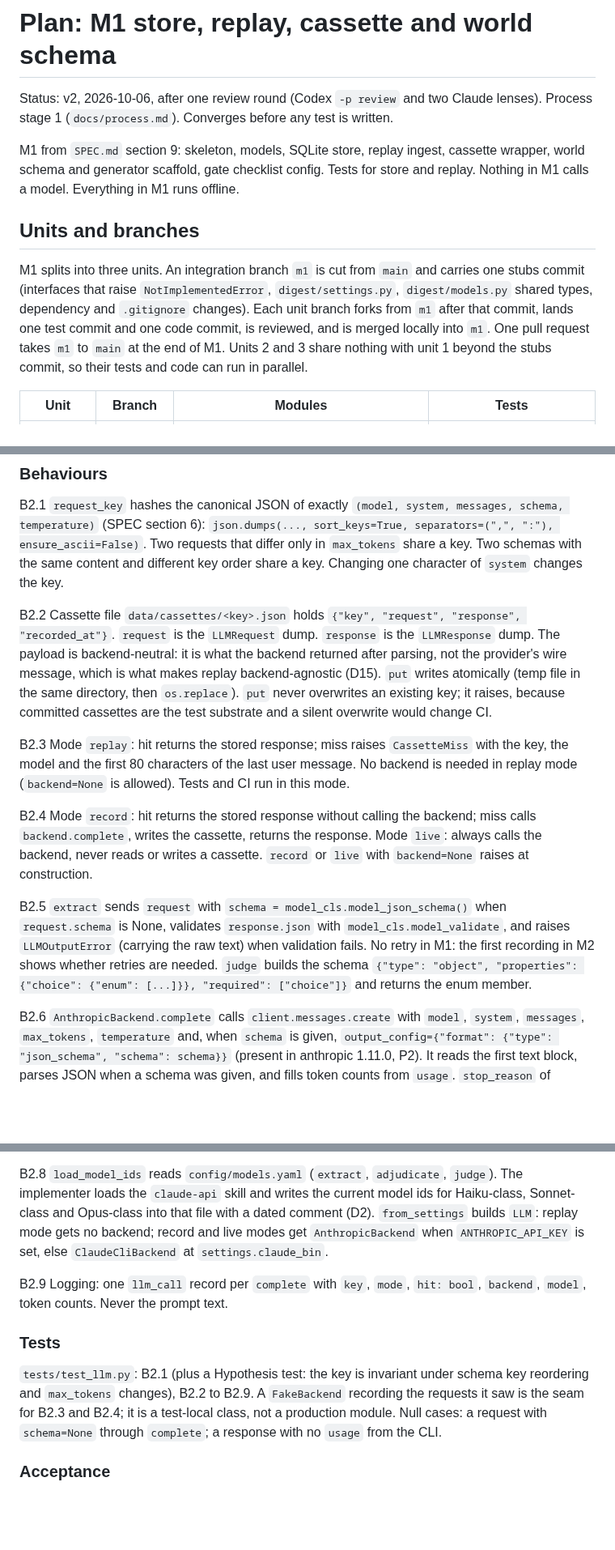
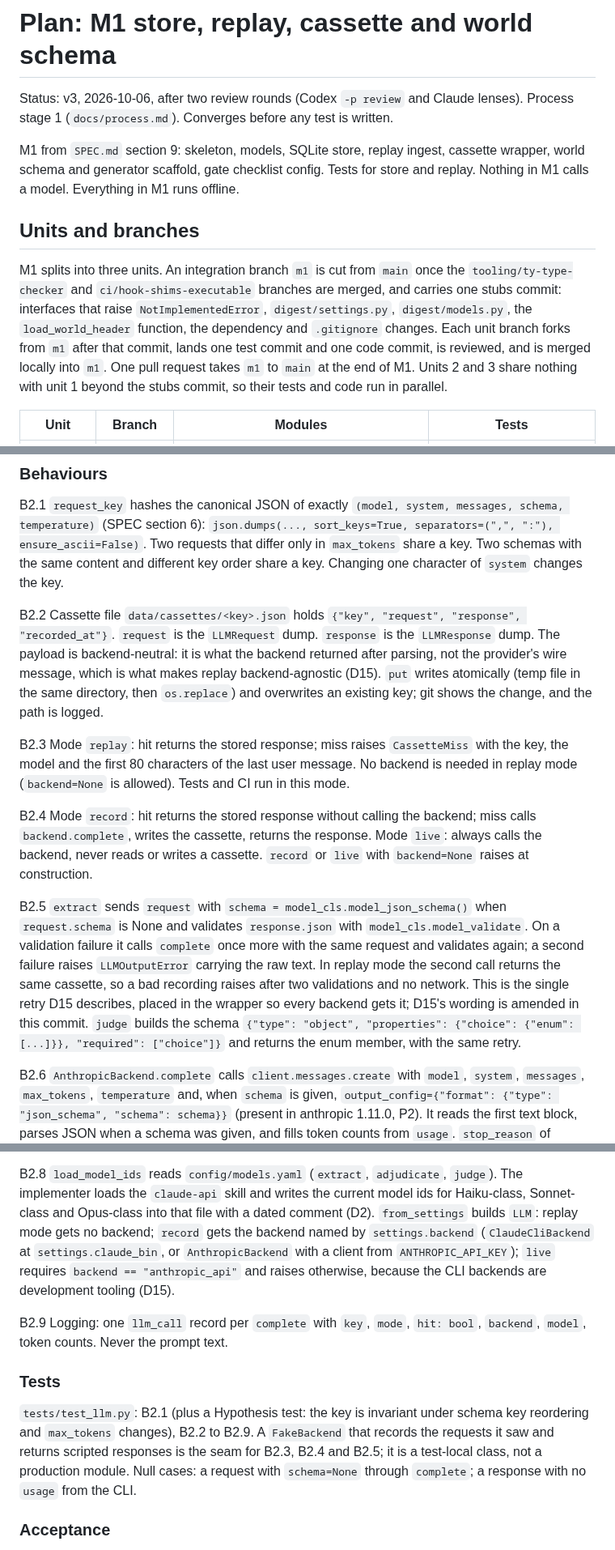
Before and after one commit to gnolnait/evercurrent-takehome, a Markdown page: docs/plans/m1-store-replay.md, 3 parts joined by grey strips. Shown at 81% size. Rendered like a GitHub page; blank space fills up the shorter version.

```diff
--- a/docs/plans/m1-store-replay.md
+++ b/docs/plans/m1-store-replay.md
@@ -1,7 +1,7 @@
 # Plan: M1 store, replay, cassette and world schema
 
-Status: v2, 2026-10-06, after one review round (Codex `-p review` and two Claude
-lenses). Process stage 1 (`docs/process.md`). Converges before any test is written.
+Status: v3, 2026-10-06, after two review rounds (Codex `-p review` and Claude lenses).
+Process stage 1 (`docs/process.md`). Converges before any test is written.
 
 M1 from `SPEC.md` section 9: skeleton, models, SQLite store, replay ingest, cassette
 wrapper, world schema and generator scaffold, gate checklist config. Tests for store and
@@ -9,13 +9,14 @@ replay. Nothing in M1 calls a model. Everything in M1 runs offline.
 
 ## Units and branches
 
-M1 splits into three units. An integration branch `m1` is cut from `main` and carries
-one stubs commit (interfaces that raise `NotImplementedError`, `digest/settings.py`,
-`digest/models.py` shared types, dependency and `.gitignore` changes). Each unit branch
-forks from `m1` after that commit, lands one test commit and one code commit, is
-reviewed, and is merged locally into `m1`. One pull request takes `m1` to `main` at the
-end of M1. Units 2 and 3 share nothing with unit 1 beyond the stubs commit, so their
-tests and code can run in parallel.
+M1 splits into three units. An integration branch `m1` is cut from `main` once the
+`tooling/ty-type-checker` and `ci/hook-shims-executable` branches are merged, and
+carries one stubs commit: interfaces that raise `NotImplementedError`,
+`digest/settings.py`, `digest/models.py`, the `load_world_header` function, the
+dependency and `.gitignore` changes. Each unit branch forks from `m1` after that
+commit, lands one test commit and one code commit, is reviewed, and is merged locally
+into `m1`. One pull request takes `m1` to `main` at the end of M1. Units 2 and 3 share
+nothing with unit 1 beyond the stubs commit, so their tests and code run in parallel.
 
 | Unit | Branch | Modules | Tests |
 |---|---|---|---|
@@ -411,9 +435,8 @@ B2.2 Cassette file `data/cassettes/<key>.json` holds `{"key", "request", "respon
 "recorded_at"}`. `request` is the `LLMRequest` dump. `response` is the `LLMResponse`
 dump. The payload is backend-neutral: it is what the backend returned after parsing,
 not the provider's wire message, which is what makes replay backend-agnostic (D15).
-`put` writes atomically (temp file in the same directory, then `os.replace`). `put`
-never overwrites an existing key; it raises, because committed cassettes are the
-test substrate and a silent overwrite would change CI.
+`put` writes atomically (temp file in the same directory, then `os.replace`) and
+overwrites an existing key; git shows the change, and the path is logged.
 
 B2.3 Mode `replay`: hit returns the stored response; miss raises `CassetteMiss` with
 the key, the model and the first 80 characters of the last user message. No backend
@@ -425,11 +448,15 @@ always calls the backend, never reads or writes a cassette. `record` or `live` w
 `backend=None` raises at construction.
 
 B2.5 `extract` sends `request` with `schema = model_cls.model_json_schema()` when
-`request.schema` is None, validates `response.json` with `model_cls.model_validate`,
-and raises `LLMOutputError` (carrying the raw text) when validation fails. No retry in
-M1: the first recording in M2 shows whether retries are needed. `judge` builds the
-schema `{"type": "object", "properties": {"choice": {"enum": [...]}}, "required":
-["choice"]}` and returns the enum member.
+`request.schema` is None and validates `response.json` with
+`model_cls.model_validate`. On a validation failure it calls `complete` once more with
+the same request and validates again; a second failure raises `LLMOutputError`
+carrying the raw text. In replay mode the second call returns the same cassette, so a
+bad recording raises after two validations and no network. This is the single retry
+D15 describes, placed in the wrapper so every backend gets it; D15's wording is
+amended in this commit. `judge` builds the schema `{"type": "object", "properties":
+{"choice": {"enum": [...]}}, "required": ["choice"]}` and returns the enum member,
+with the same retry.
 
 B2.6 `AnthropicBackend.complete` calls `client.messages.create` with `model`,
 `system`, `messages`, `max_tokens`, `temperature` and, when `schema` is given,
@@ -456,9 +483,11 @@ carries it, so a CLI recording replays for the same request on the API backend.
 B2.8 `load_model_ids` reads `config/models.yaml` (`extract`, `adjudicate`, `judge`).
 The implementer loads the `claude-api` skill and writes the current model ids for
 Haiku-class, Sonnet-class and Opus-class into that file with a dated comment (D2).
-`from_settings` builds `LLM`: replay mode gets no backend; record and live modes get
-`AnthropicBackend` when `ANTHROPIC_API_KEY` is set, else `ClaudeCliBackend` at
-`settings.claude_bin`.
+`from_settings` builds `LLM`: replay mode gets no backend; `record` gets the backend
+named by `settings.backend` (`ClaudeCliBackend` at `settings.claude_bin`, or
+`AnthropicBackend` with a client from `ANTHROPIC_API_KEY`); `live` requires
+`backend == "anthropic_api"` and raises otherwise, because the CLI backends are
+development tooling (D15).
 
 B2.9 Logging: one `llm_call` record per `complete` with `key`, `mode`, `hit: bool`,
 `backend`, `model`, token counts. Never the prompt text.
@@ -466,10 +495,10 @@ B2.9 Logging: one `llm_call` record per `complete` with `key`, `mode`, `hit: boo
 ### Tests
 
 `tests/test_llm.py`: B2.1 (plus a Hypothesis test: the key is invariant under schema
-key reordering and `max_tokens` changes), B2.2 to B2.9. A `FakeBackend` recording the
-requests it saw is the seam for B2.3 and B2.4; it is a test-local class, not a
-production module. Null cases: a request with `schema=None` through `complete`; a
-response with no `usage` from the CLI.
+key reordering and `max_tokens` changes), B2.2 to B2.9. A `FakeBackend` that records
+the requests it saw and returns scripted responses is the seam for B2.3, B2.4 and
+B2.5; it is a test-local class, not a production module. Null cases: a request with
+`schema=None` through `complete`; a response with no `usage` from the CLI.
 
 ### Acceptance
 
```
Also changed, not shown: other parts of docs/plans/m1-store-replay.md (+121 -72 lines), docs/decisions.md (+6 -5 lines).
